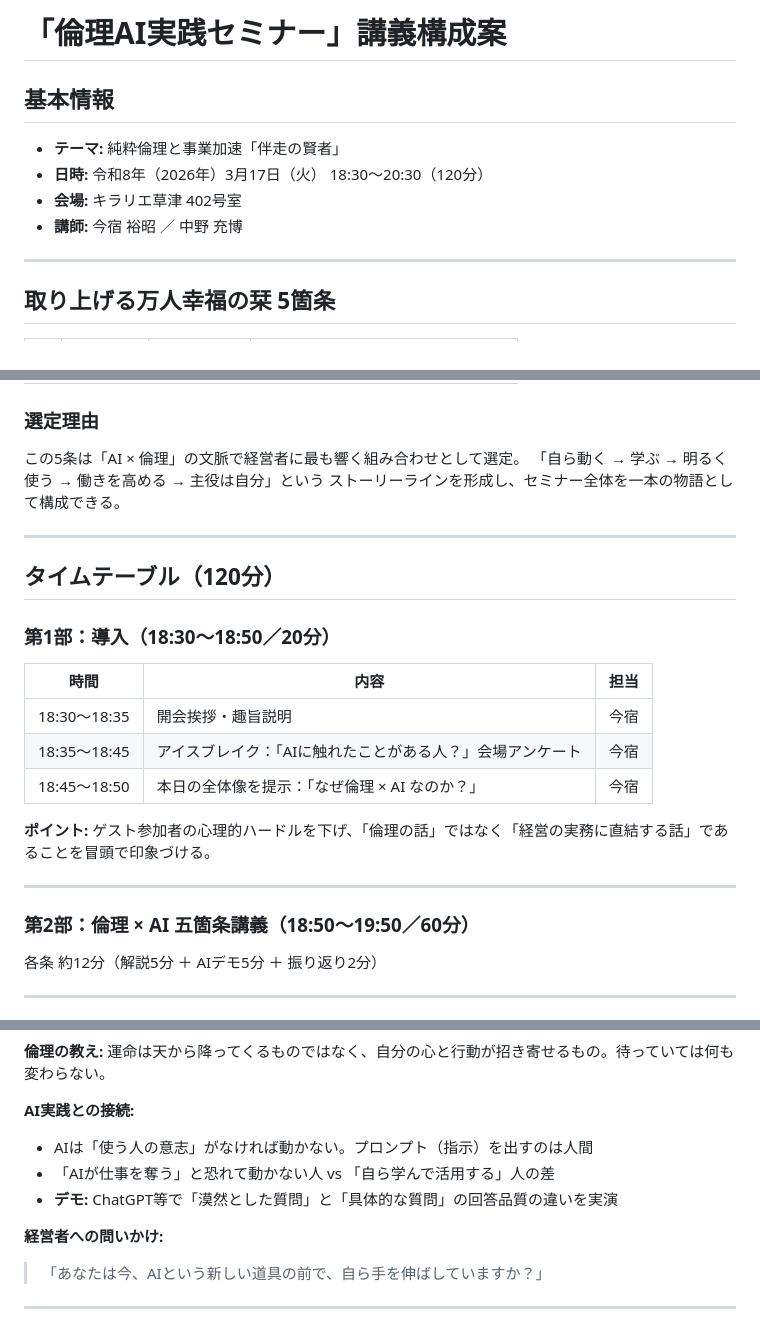
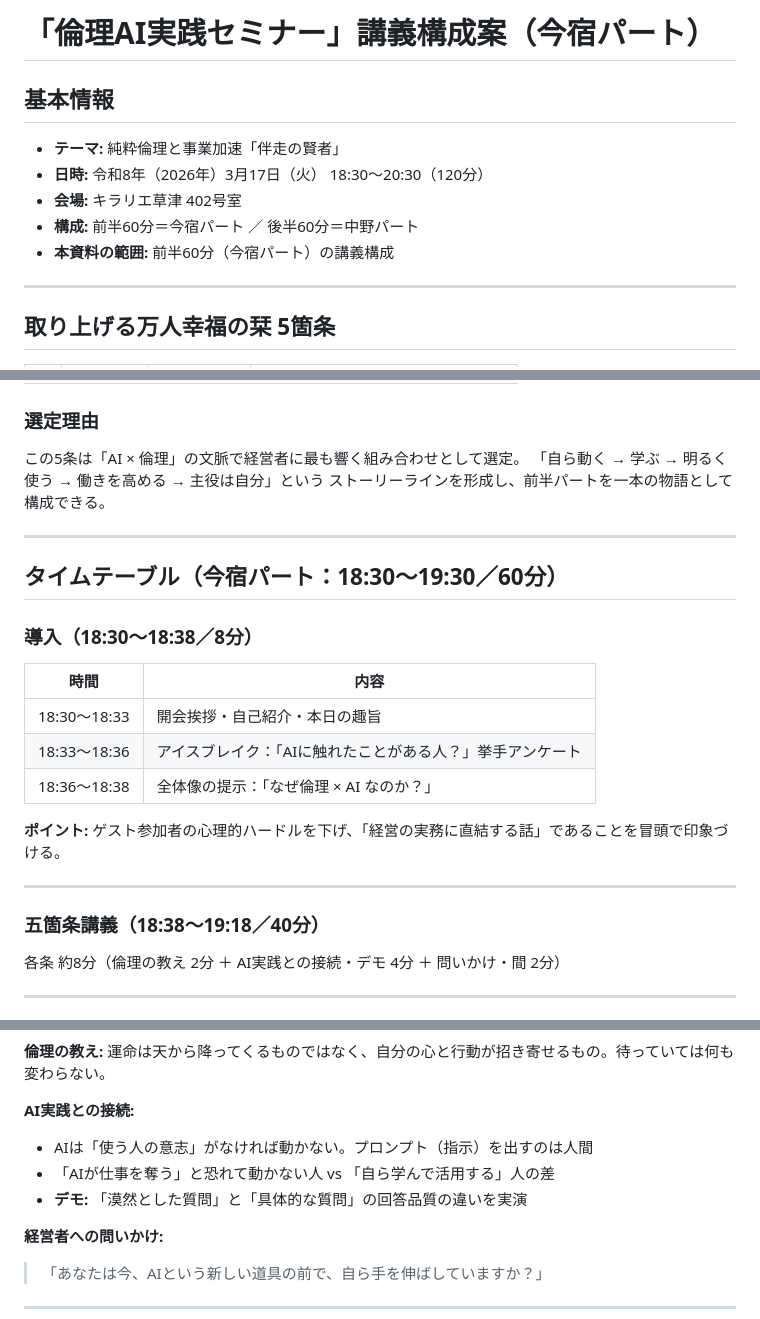
Before and after one commit to imashuku/rinri-ai-seminar-2026, a Markdown page: 講義構成案.md, 3 parts joined by grey strips. Rendered like a GitHub page.

```diff
--- a/講義構成案.md
+++ b/講義構成案.md
@@ -1,11 +1,12 @@
-# 「倫理AI実践セミナー」講義構成案
+# 「倫理AI実践セミナー」講義構成案（今宿パート）
 
 ## 基本情報
 
 - **テーマ:** 純粋倫理と事業加速「伴走の賢者」
 - **日時:** 令和8年（2026年）3月17日（火） 18:30〜20:30（120分）
 - **会場:** キラリエ草津 402号室
-- **講師:** 今宿 裕昭 ／ 中野 充博
+- **構成:** 前半60分＝今宿パート ／ 後半60分＝中野パート
+- **本資料の範囲:** 前半60分（今宿パート）の講義構成
 
 ---
 
@@ -23,27 +24,27 @@
 
 この5条は「AI × 倫理」の文脈で経営者に最も響く組み合わせとして選定。
 「自ら動く → 学ぶ → 明るく使う → 働きを高める → 主役は自分」という
-ストーリーラインを形成し、セミナー全体を一本の物語として構成できる。
+ストーリーラインを形成し、前半パートを一本の物語として構成できる。
 
 ---
 
-## タイムテーブル（120分）
+## タイムテーブル（今宿パート：18:30〜19:30／60分）
 
-### 第1部：導入（18:30〜18:50／20分）
+### 導入（18:30〜18:38／8分）
 
-| 時間 | 内容 | 担当 |
-|---|---|---|
-| 18:30〜18:35 | 開会挨拶・趣旨説明 | 今宿 |
-| 18:35〜18:45 | アイスブレイク：「AIに触れたことがある人？」会場アンケート | 今宿 |
-| 18:45〜18:50 | 本日の全体像を提示：「なぜ倫理 × AI なのか？」 | 今宿 |
+| 時間 | 内容 |
+|---|---|
+| 18:30〜18:33 | 開会挨拶・自己紹介・本日の趣旨 |
+| 18:33〜18:36 | アイスブレイク：「AIに触れたことがある人？」挙手アンケート |
+| 18:36〜18:38 | 全体像の提示：「なぜ倫理 × AI なのか？」 |
 
-**ポイント:** ゲスト参加者の心理的ハードルを下げ、「倫理の話」ではなく「経営の実務に直結する話」であることを冒頭で印象づける。
+**ポイント:** ゲスト参加者の心理的ハードルを下げ、「経営の実務に直結する話」であることを冒頭で印象づける。
 
 ---
 
-### 第2部：倫理 × AI 五箇条講義（18:50〜19:50／60分）
+### 五箇条講義（18:38〜19:18／40分）
 
-各条 約12分（解説5分 ＋ AIデモ5分 ＋ 振り返り2分）
+各条 約8分（倫理の教え 2分 ＋ AI実践との接続・デモ 4分 ＋ 問いかけ・間 2分）
 
 ---
 
@@ -55,7 +56,7 @@
 **AI実践との接続:**
 - AIは「使う人の意志」がなければ動かない。プロンプト（指示）を出すのは人間
 - 「AIが仕事を奪う」と恐れて動かない人 vs 「自ら学んで活用する」人の差
-- **デモ:** ChatGPT等で「漠然とした質問」と「具体的な質問」の回答品質の違いを実演
+- **デモ:** 「漠然とした質問」と「具体的な質問」の回答品質の違いを実演
 
 **経営者への問いかけ:**
 > 「あなたは今、AIという新しい道具の前で、自ら手を伸ばしていますか？」
```
Also changed, not shown: other parts of 講義構成案.md (+19 -34 lines).
